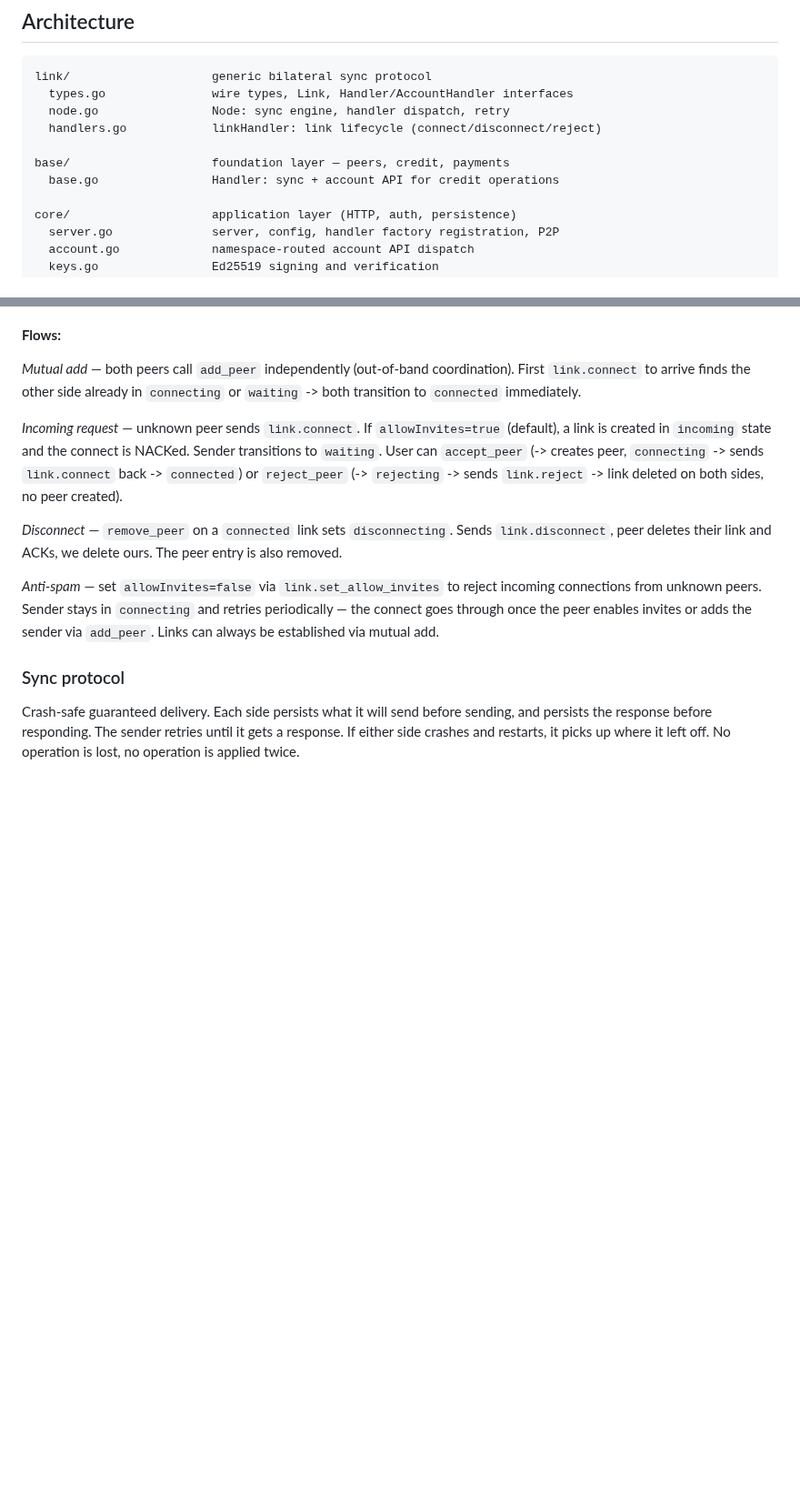
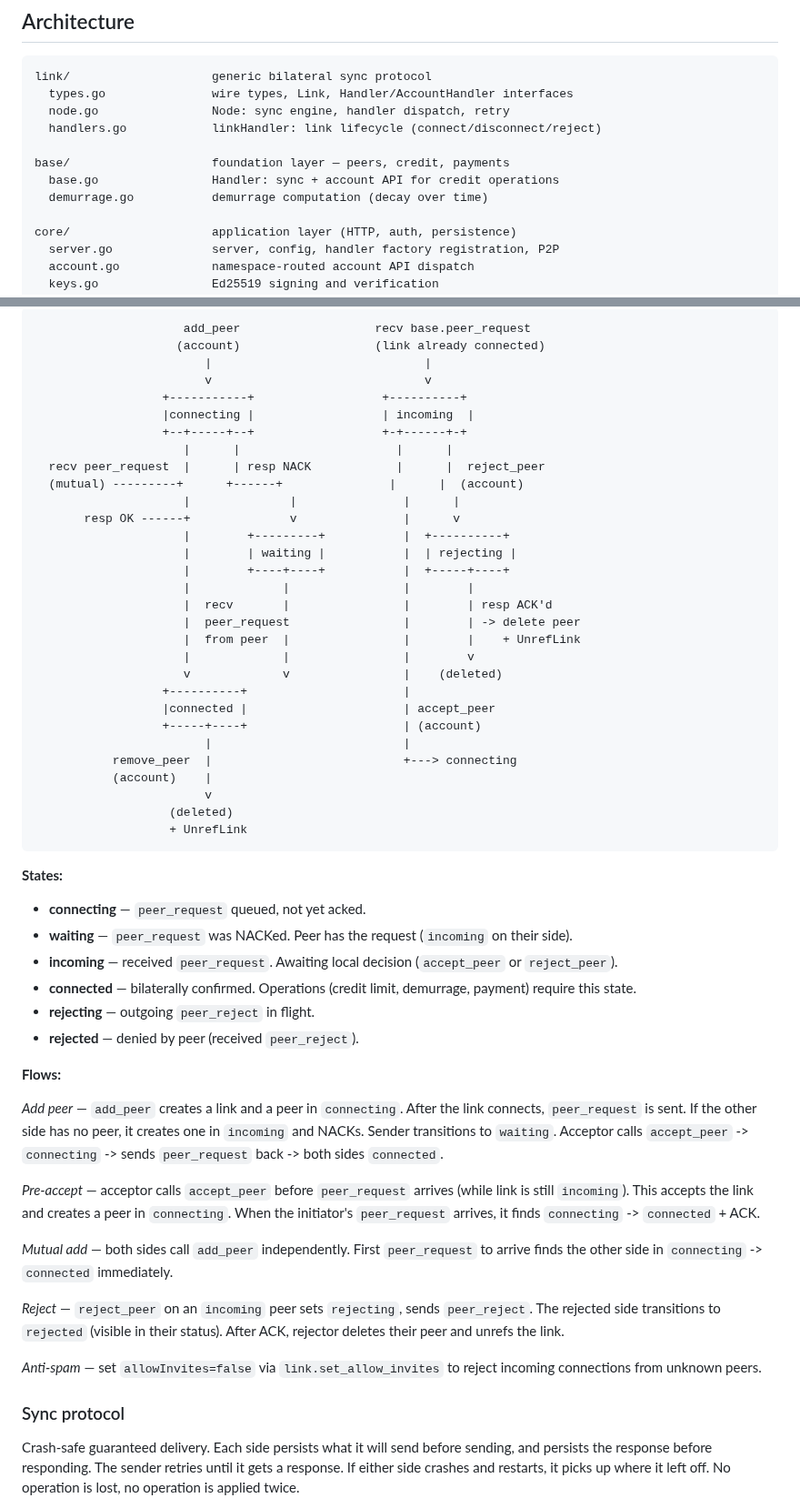
Before and after one commit to jhnngrn/creditnet2, a Markdown page: README.md, 2 parts joined by grey strips. Shown at 91% size. Drawn GitHub-style; blank space fills up the shorter version.

````diff
--- a/README.md
+++ b/README.md
@@ -37,6 +37,7 @@ link/                    generic bilateral sync protocol
 
 base/                    foundation layer — peers, credit, payments
   base.go                Handler: sync + account API for credit operations
+  demurrage.go           demurrage computation (decay over time)
 
 core/                    application layer (HTTP, auth, persistence)
   server.go              server, config, handler factory registration, P2P
@@ -111,13 +121,56 @@ Base (`base/`) is the foundation that everything else builds on. It owns per-pee
+```
+                     add_peer                   recv base.peer_request
+                    (account)                   (link already connected)
+                        |                              |
+                        v                              v
+                  +-----------+                  +----------+
+                  |connecting |                  | incoming  |
+                  +--+-----+--+                  +-+------+-+
+                     |      |                      |      |
+  recv peer_request  |      | resp NACK            |      |  reject_peer
+  (mutual) ---------+      +------+               |      |  (account)
+                     |              |               |      |
+       resp OK ------+              v               |      v
+                     |        +---------+           |  +----------+
+                     |        | waiting |           |  | rejecting |
+                     |        +----+----+           |  +-----+----+
+                     |             |                |        |
+                     |  recv       |                |        | resp ACK'd
+                     |  peer_request                |        | -> delete peer
+                     |  from peer  |                |        |    + UnrefLink
+                     |             |                |        v
+                     v             v                |    (deleted)
+                  +----------+                      |
+                  |connected |                      | accept_peer
+                  +-----+----+                      | (account)
+                        |                           |
+           remove_peer  |                           +---> connecting
+           (account)    |
+                        v
+                   (deleted)
+                   + UnrefLink
+```
+
+**States:**
+
+- **connecting** — `peer_request` queued, not yet acked.
+- **waiting** — `peer_request` was NACKed. Peer has the request (`incoming` on their side).
+- **incoming** — received `peer_request`. Awaiting local decision (`accept_peer` or `reject_peer`).
+- **connected** — bilaterally confirmed. Operations (credit limit, demurrage, payment) require this state.
+- **rejecting** — outgoing `peer_reject` in flight.
+- **rejected** — denied by peer (received `peer_reject`).
 
 **Flows:**
 
-*Mutual add* — both peers call `add_peer` independently (out-of-band coordination). First `link.connect` to arrive finds the other side already in `connecting` or `waiting` -> both transition to `connected` immediately.
+*Add peer* — `add_peer` creates a link and a peer in `connecting`. After the link connects, `peer_request` is sent. If the other side has no peer, it creates one in `incoming` and NACKs. Sender transitions to `waiting`. Acceptor calls `accept_peer` -> `connecting` -> sends `peer_request` back -> both sides `connected`.
 
-*Incoming request* — unknown peer sends `link.connect`. If `allowInvites=true` (default), a link is created in `incoming` state and the connect is NACKed. Sender transitions to `waiting`. User can `accept_peer` (-> creates peer, `connecting` -> sends `link.connect` back -> `connected`) or `reject_peer` (-> `rejecting` -> sends `link.reject` -> link deleted on both sides, no peer created).
+*Pre-accept* — acceptor calls `accept_peer` before `peer_request` arrives (while link is still `incoming`). This accepts the link and creates a peer in `connecting`. When the initiator's `peer_request` arrives, it finds `connecting` -> `connected` + ACK.
 
-*Disconnect* — `remove_peer` on a `connected` link sets `disconnecting`. Sends `link.disconnect`, peer deletes their link and ACKs, we delete ours. The peer entry is also removed.
+*Mutual add* — both sides call `add_peer` independently. First `peer_request` to arrive finds the other side in `connecting` -> `connected` immediately.
 
-*Anti-spam* — set `allowInvites=false` via `link.set_allow_invites` to reject incoming connections from unknown peers. Sender stays in `connecting` and retries periodically — the connect goes through once the peer enables invites or adds the sender via `add_peer`. Links can always be established via mutual add.
+*Reject* — `reject_peer` on an `incoming` peer sets `rejecting`, sends `peer_reject`. The rejected side transitions to `rejected` (visible in their status). After ACK, rejector deletes their peer and unrefs the link.
+
+*Anti-spam* — set `allowInvites=false` via `link.set_allow_invites` to reject incoming connections from unknown peers.
 
 ### Sync protocol
 
````
Also changed, not shown: other parts of README.md (+39 -21 lines).
